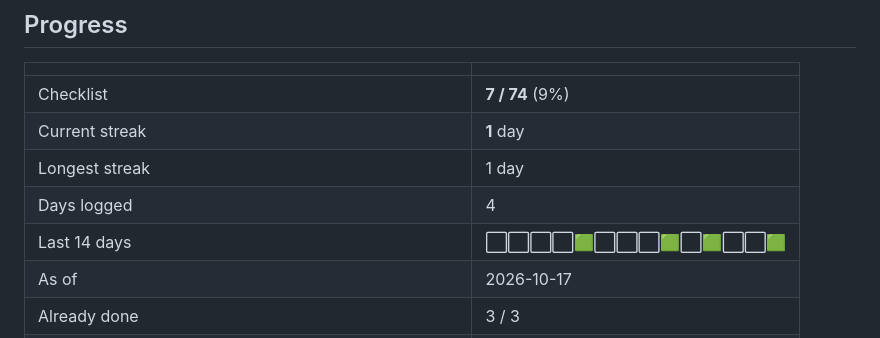
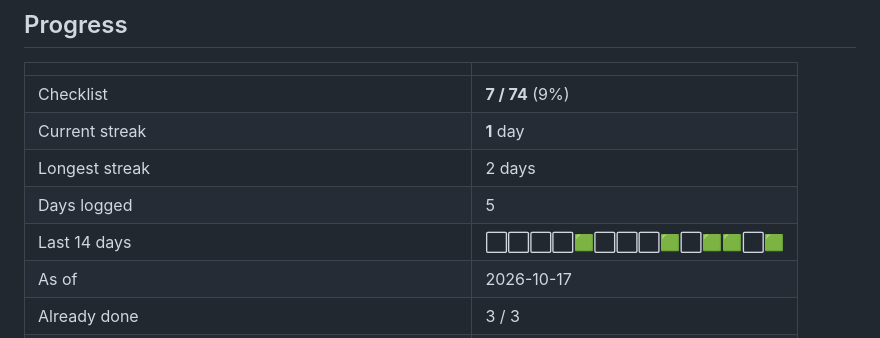
Before and after one commit to abisheksapkota-spec/cyber-career-roadmap, a Markdown page: README.md, the part around the change. Rendered like a GitHub page.

Commit message:
Update progress and streak

```diff
--- a/README.md
+++ b/README.md
@@ -15,9 +15,9 @@ My plan to land my first IT / cyber security job while studying the **Bachelor o
 |---|---|
 | Checklist | **7 / 74** (9%) |
 | Current streak | **1** day |
-| Longest streak | 1 day |
-| Days logged | 4 |
-| Last 14 days | ⬜⬜⬜⬜🟩⬜⬜⬜🟩⬜🟩⬜⬜🟩 |
+| Longest streak | 2 days |
+| Days logged | 5 |
+| Last 14 days | ⬜⬜⬜⬜🟩⬜⬜⬜🟩⬜🟩🟩⬜🟩 |
 | As of | 2026-10-17 |
 | Already done | 3 / 3 |
 | Part 1: 3-month holiday plan (8 Oct 2026 to 7 Jan 2027) | 4 / 38 |
```
